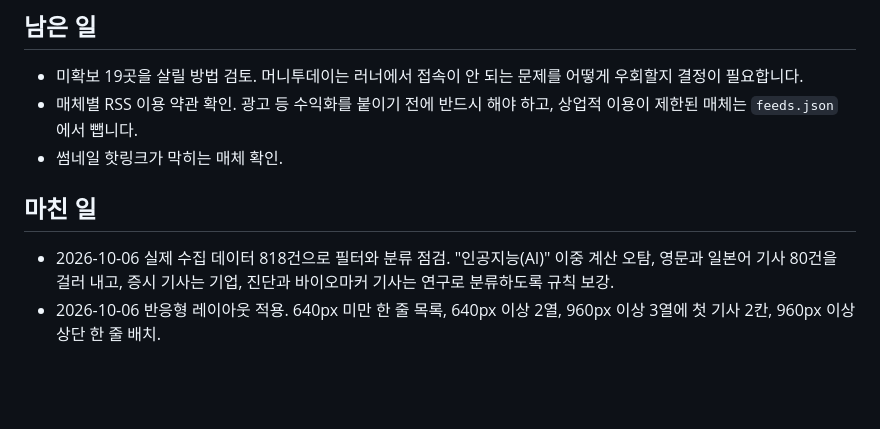
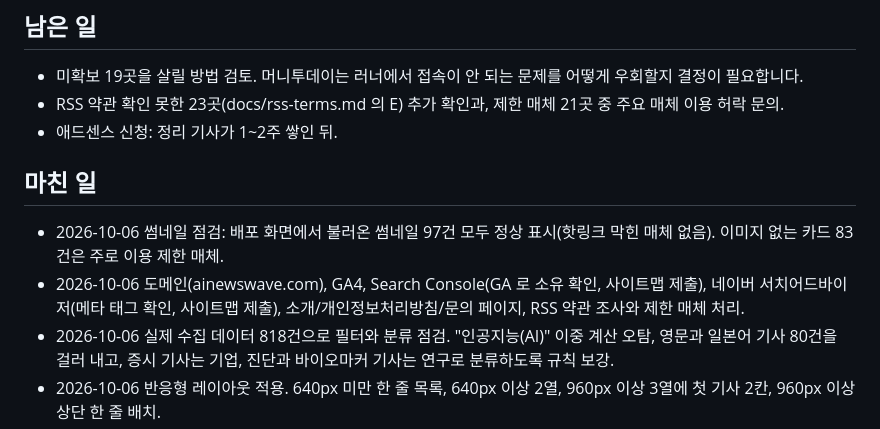
Before and after one commit to earthshin-e/ainewswave, a Markdown page: CLAUDE.md, the part around the change. Rendered like a GitHub page; blank space fills up the shorter version.

Commit message:
CLAUDE.md 남은 일과 마친 일 갱신
Co-Authored-By: Claude Opus 5.5 <noreply@anthropic.com>

```diff
--- a/CLAUDE.md
+++ b/CLAUDE.md
@@ -148,11 +148,13 @@
 ## 남은 일
 
 - 미확보 19곳을 살릴 방법 검토. 머니투데이는 러너에서 접속이 안 되는 문제를 어떻게 우회할지 결정이 필요합니다.
-- 매체별 RSS 이용 약관 확인. 광고 등 수익화를 붙이기 전에 반드시 해야 하고, 상업적 이용이 제한된 매체는 `feeds.json` 에서 뺍니다.
-- 썸네일 핫링크가 막히는 매체 확인.
+- RSS 약관 확인 못한 23곳(docs/rss-terms.md 의 E) 추가 확인과, 제한 매체 21곳 중 주요 매체 이용 허락 문의.
+- 애드센스 신청: 정리 기사가 1~2주 쌓인 뒤.
 
 ## 마친 일
 
+- 2026-10-06 썸네일 점검: 배포 화면에서 불러온 썸네일 97건 모두 정상 표시(핫링크 막힌 매체 없음). 이미지 없는 카드 83건은 주로 이용 제한 매체.
+- 2026-10-06 도메인(ainewswave.com), GA4, Search Console(GA 로 소유 확인, 사이트맵 제출), 네이버 서치어드바이저(메타 태그 확인, 사이트맵 제출), 소개/개인정보처리방침/문의 페이지, RSS 약관 조사와 제한 매체 처리.
 - 2026-10-06 실제 수집 데이터 818건으로 필터와 분류 점검. "인공지능(AI)" 이중 계산 오탐, 영문과 일본어 기사 80건을 걸러 내고, 증시 기사는 기업, 진단과 바이오마커 기사는 연구로 분류하도록 규칙 보강.
 - 2026-10-06 반응형 레이아웃 적용. 640px 미만 한 줄 목록, 640px 이상 2열, 960px 이상 3열에 첫 기사 2칸, 960px 이상 상단 한 줄 배치.
 - 2026-10-06 주제별 색상 태그와 이미지 없는 카드의 주제 색 블록 적용. 썸네일 로드 실패도 색 블록으로 대체.
```
